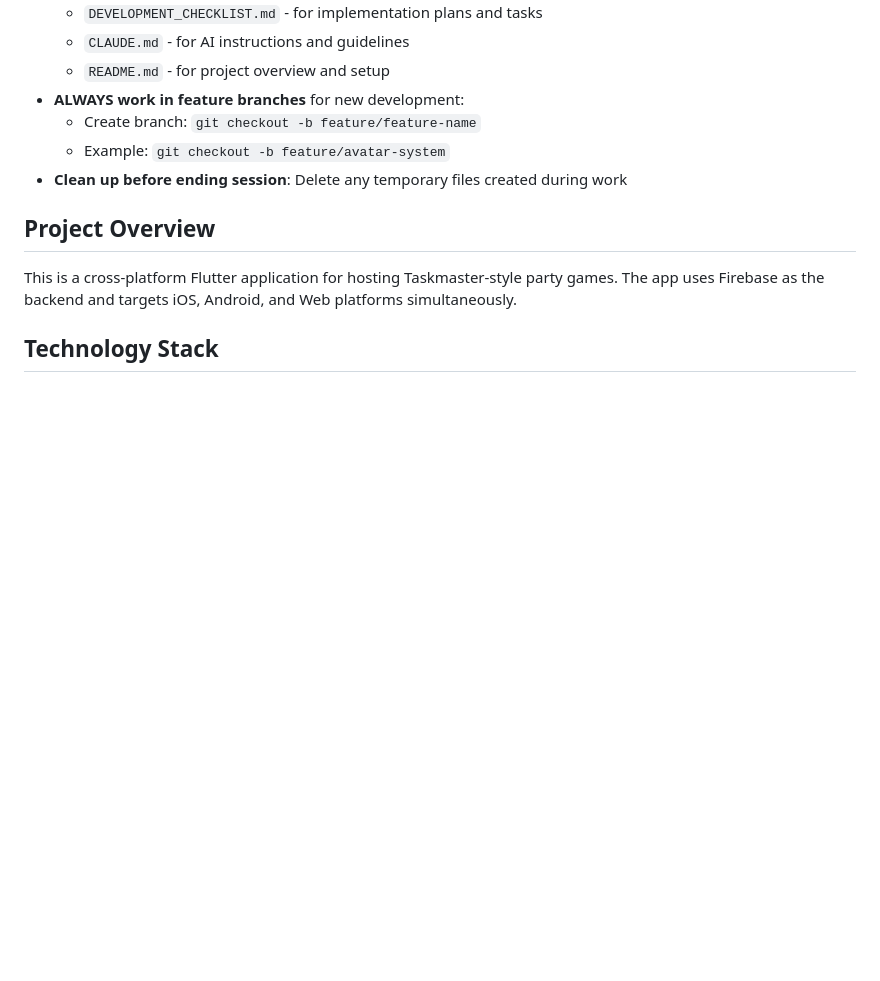
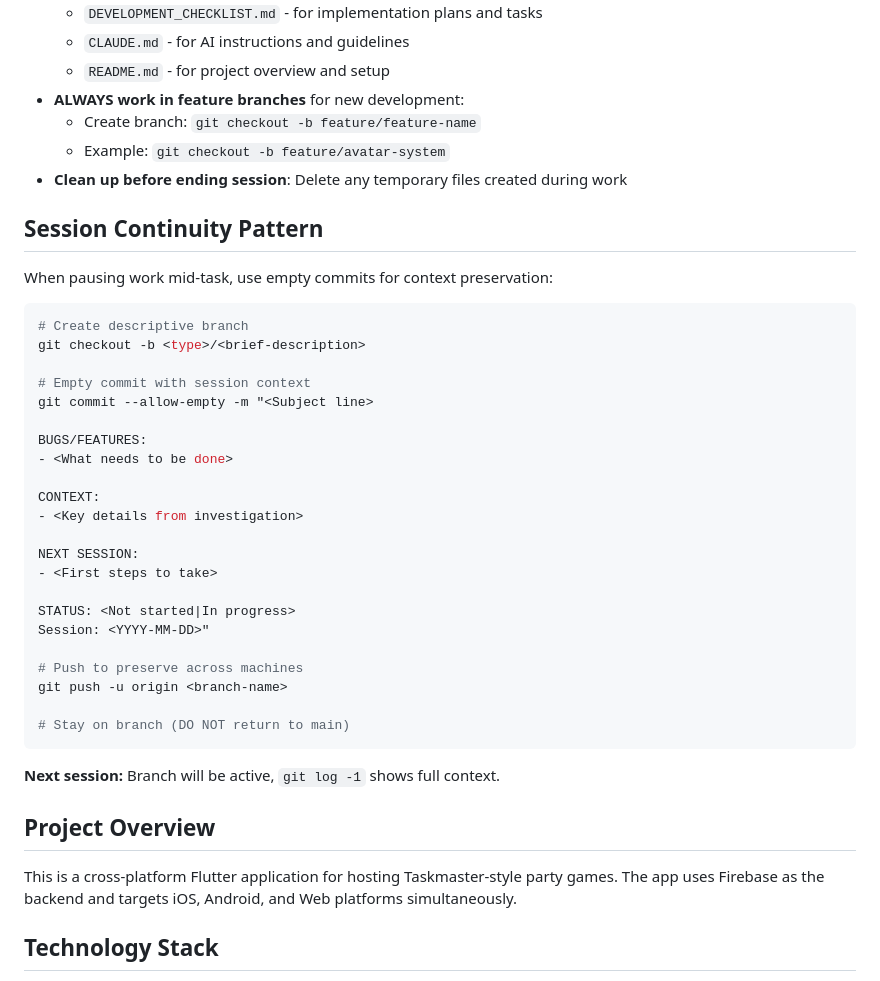
Before and after one commit to sagearbor/taskmaster-app, a Markdown page: CLAUDE.md, the part around the change. Rendered like a GitHub page; blank space fills up the shorter version.

Commit message:
docs: Add Session Continuity Pattern to CLAUDE.md
Add generic template for preserving session context using empty commits.
Pattern uses git branch + empty commit with structured message format.

Benefits:
- Works across any repo/language
- Syncs via git push
- No code pollution
- LLM can read context with 'git log -1'

Shareable pattern for team use.

🤖 Generated with [Claude Code](https://claude.com/claude-code)

Co-Authored-By: Claude <noreply@anthropic.com>

````diff
--- a/CLAUDE.md
+++ b/CLAUDE.md
@@ -15,6 +15,37 @@ This file provides guidance to Claude Code (claude.ai/code) when working with co
   - Create branch: `git checkout -b feature/feature-name`
   - Example: `git checkout -b feature/avatar-system`
 - **Clean up before ending session**: Delete any temporary files created during work
+
+## Session Continuity Pattern
+
+When pausing work mid-task, use empty commits for context preservation:
+
+```bash
+# Create descriptive branch
+git checkout -b <type>/<brief-description>
+
+# Empty commit with session context
+git commit --allow-empty -m "<Subject line>
+
+BUGS/FEATURES:
+- <What needs to be done>
+
+CONTEXT:
+- <Key details from investigation>
+
+NEXT SESSION:
+- <First steps to take>
+
+STATUS: <Not started|In progress>
+Session: <YYYY-MM-DD>"
+
+# Push to preserve across machines
+git push -u origin <branch-name>
+
+# Stay on branch (DO NOT return to main)
+```
+
+**Next session:** Branch will be active, `git log -1` shows full context.
 
 ## Project Overview
 
````
